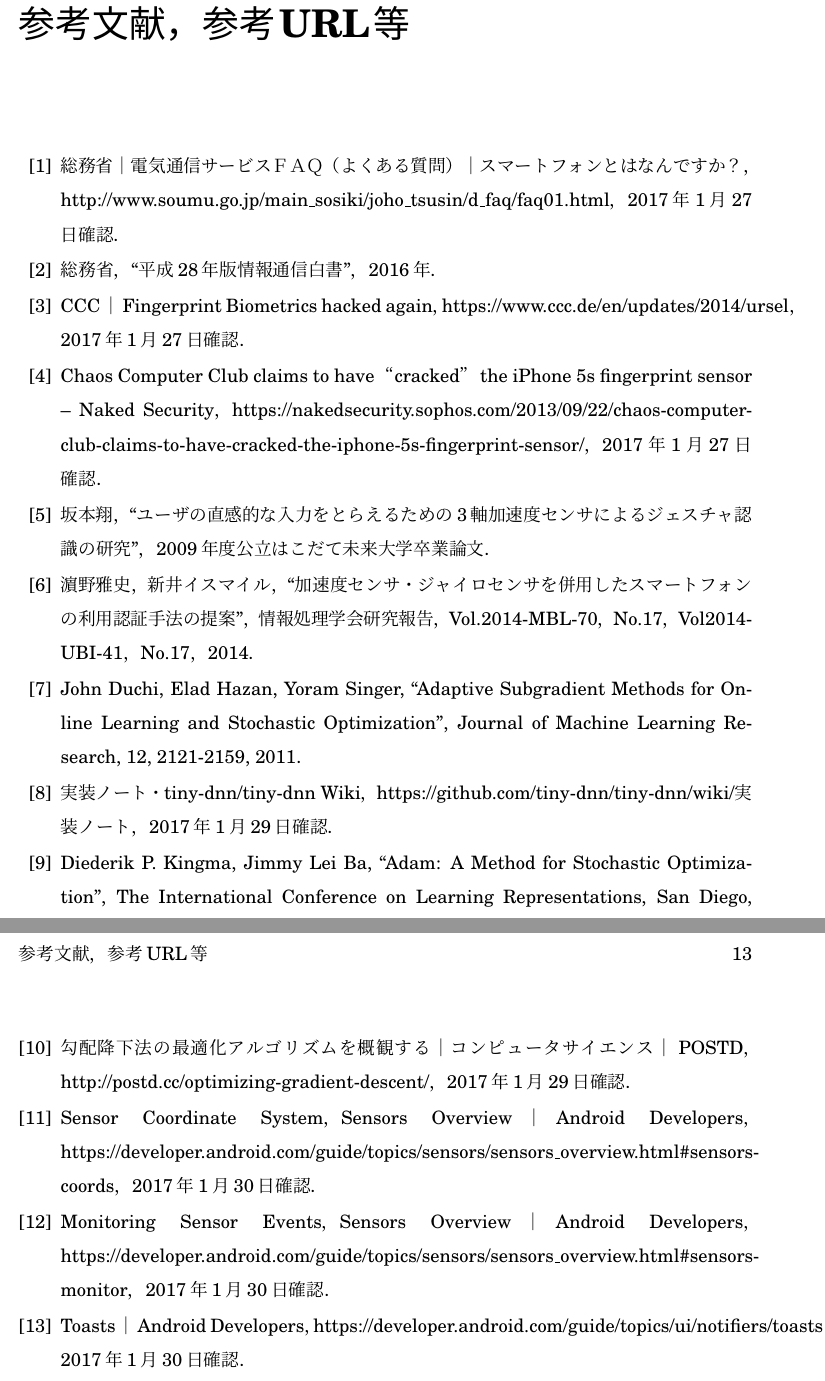
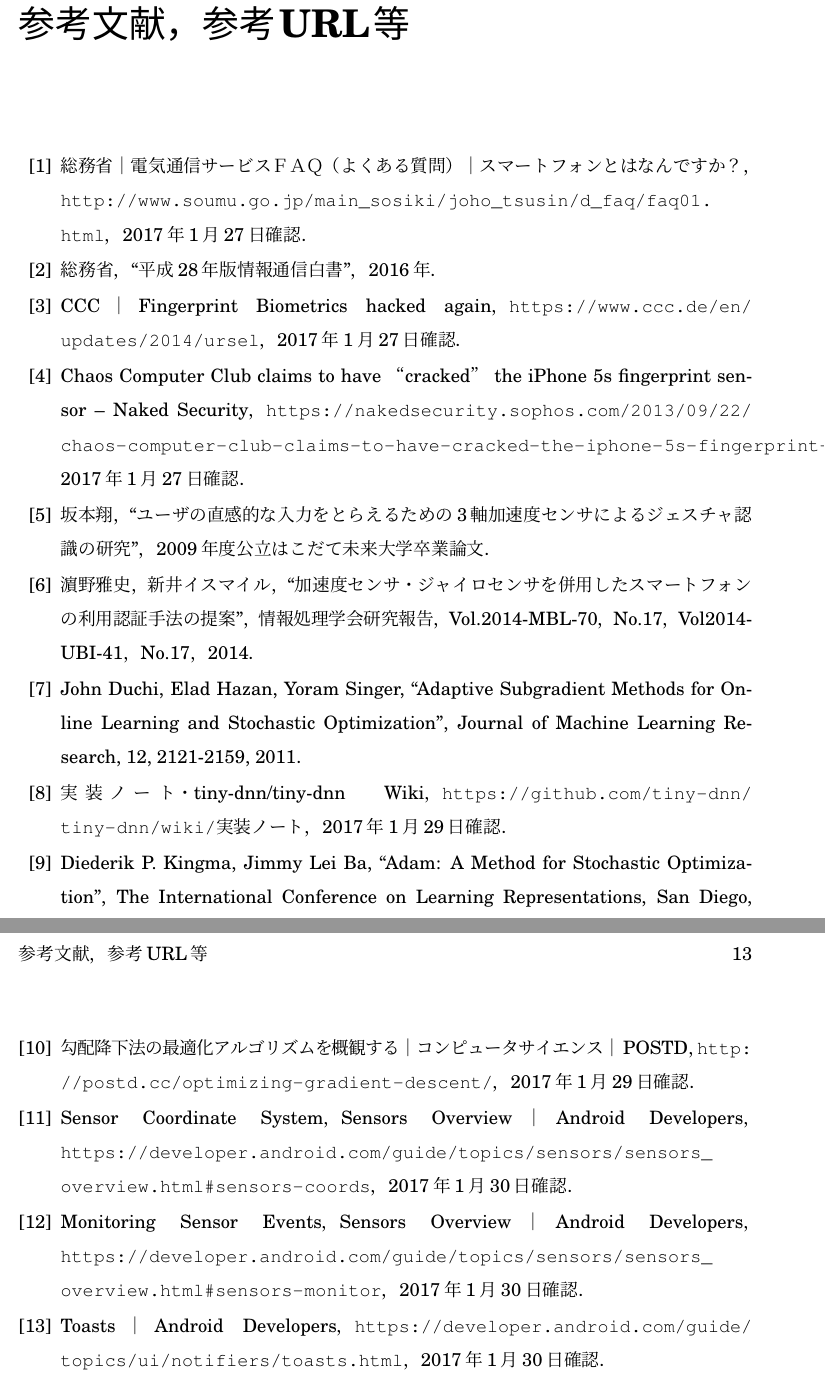
Before and after one commit to arkenous/master-thesis, a LaTeX document (master.tex, which reads 9_References.tex): two parts of pages 18 and 19 of 19, joined at a grey line, cut so that both start at the same text. Compiled offline with pLaTeX and dvipdfmx.

Commit message:
Modify References

```diff
--- a/9_References.tex
+++ b/9_References.tex
@@ -8,18 +8,18 @@
 \cfoot{\empty}
 \rfoot{\empty}
 \begin{thebibliography}{30}
-\bibitem{1-smartphone}{総務省｜電気通信サービスＦＡＱ（よくある質問）｜スマートフォンとはなんですか？，http://www.soumu.go.jp/main\_sosiki/joho\_tsusin/d\_faq/faq01.html，2017年1月27日確認．}
+\bibitem{1-smartphone}{総務省｜電気通信サービスＦＡＱ（よくある質問）｜スマートフォンとはなんですか？，\url{http://www.soumu.go.jp/main_sosiki/joho_tsusin/d_faq/faq01.html}，2017年1月27日確認．}
 \bibitem{1-spread}{総務省，``平成28年版情報通信白書''，2016年．}
-\bibitem{1-ccc}{CCC｜Fingerprint Biometrics hacked again，https://www.ccc.de/en/updates/2014/ursel，2017年1月27日確認．}
-\bibitem{1-sophos}{Chaos Computer Club claims to have “cracked” the iPhone 5s fingerprint sensor – Naked Security，https://nakedsecurity.sophos.com/2013/09/22/chaos-computer-club-claims-to-have-cracked-the-iphone-5s-fingerprint-sensor/，2017年1月27日確認．}
+\bibitem{1-ccc}{CCC｜Fingerprint Biometrics hacked again，\url{https://www.ccc.de/en/updates/2014/ursel}，2017年1月27日確認．}
+\bibitem{1-sophos}{Chaos Computer Club claims to have “cracked” the iPhone 5s fingerprint sensor – Naked Security，\url{https://nakedsecurity.sophos.com/2013/09/22/chaos-computer-club-claims-to-have-cracked-the-iphone-5s-fingerprint-sensor/}，2017年1月27日確認．}
 \bibitem{2-sakamoto}{坂本翔，``ユーザの直感的な入力をとらえるための3軸加速度センサによるジェスチャ認識の研究''，2009年度公立はこだて未来大学卒業論文．}
 \bibitem{2-hamano}{\UTF{6FF5}野雅史，新井イスマイル，``加速度センサ・ジャイロセンサを併用したスマートフォンの利用認証手法の提案''，情報処理学会研究報告，Vol.2014-MBL-70，No.17，Vol2014-UBI-41，No.17，2014．}
 \bibitem{3-adagrad}{John Duchi, Elad Hazan, Yoram Singer, ``Adaptive Subgradient Methods for Online Learning and Stochastic Optimization'', Journal of Machine Learning Research, 12, 2121-2159, 2011．}
-\bibitem{3-adagrad-detail}{実装ノート・tiny-dnn/tiny-dnn Wiki，https://github.com/tiny-dnn/tiny-dnn/wiki/実装ノート，2017年1月29日確認．}
+\bibitem{3-adagrad-detail}{実装ノート・tiny-dnn/tiny-dnn Wiki，\url{https://github.com/tiny-dnn/tiny-dnn/wiki/実装ノート}，2017年1月29日確認．}
 \bibitem{3-adam}{Diederik P. Kingma, Jimmy Lei Ba, ``Adam: A Method for Stochastic Optimization'', The International Conference on Learning Representations, San Diego, 2015．}
-\bibitem{3-adam-detail}{勾配降下法の最適化アルゴリズムを概観する｜コンピュータサイエンス｜POSTD，http://postd.cc/optimizing-gradient-descent/，2017年1月29日確認．}
-\bibitem{3-sensor-coordinate}{Sensor Coordinate System，Sensors Overview｜Android Developers，https://developer.android.com/guide/topics/sensors/sensors\_overview.html\#sensors-coords，2017年1月30日確認．}
-\bibitem{3-sensor-delay}{Monitoring Sensor Events，Sensors Overview｜Android Developers，https://developer.android.com/guide/topics/sensors/sensors\_overview.html\#sensors-monitor，2017年1月30日確認．}
-\bibitem{4-toast}{Toasts｜Android Developers，https://developer.android.com/guide/topics/ui/notifiers/toasts.html，2017年1月30日確認．}
+\bibitem{3-adam-detail}{勾配降下法の最適化アルゴリズムを概観する｜コンピュータサイエンス｜POSTD，\url{http://postd.cc/optimizing-gradient-descent/}，2017年1月29日確認．}
+\bibitem{3-sensor-coordinate}{Sensor Coordinate System，Sensors Overview｜Android Developers，\url{https://developer.android.com/guide/topics/sensors/sensors_overview.html#sensors-coords}，2017年1月30日確認．}
+\bibitem{3-sensor-delay}{Monitoring Sensor Events，Sensors Overview｜Android Developers，\url{https://developer.android.com/guide/topics/sensors/sensors_overview.html#sensors-monitor}，2017年1月30日確認．}
+\bibitem{4-toast}{Toasts｜Android Developers，\url{https://developer.android.com/guide/topics/ui/notifiers/toasts.html}，2017年1月30日確認．}
 
 \end{thebibliography}
```
